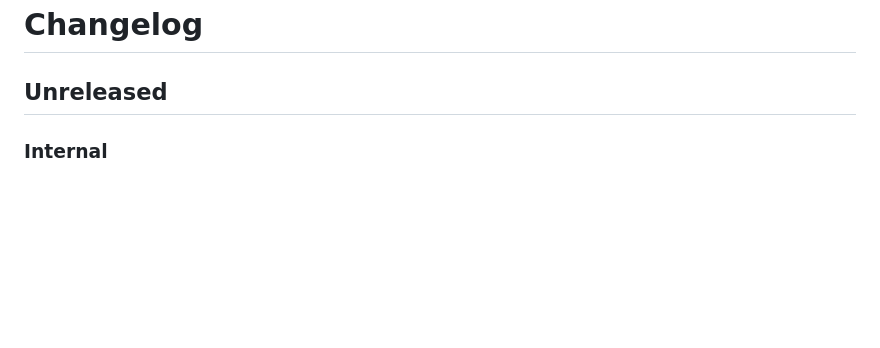
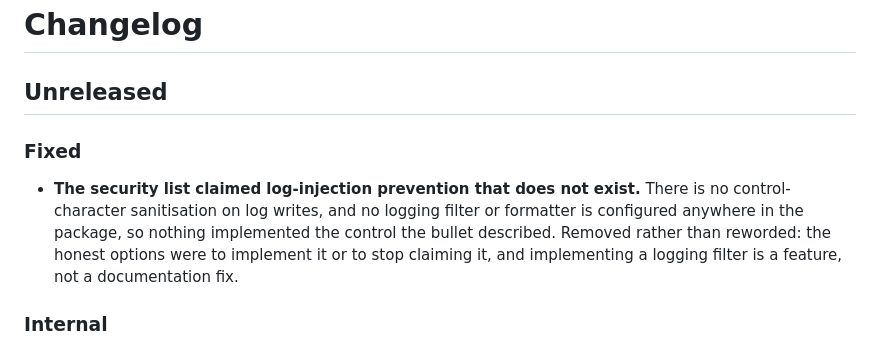
Before and after one commit to thequantumfalcon/spirescope, a Markdown page: CHANGELOG.md, the part around the change. Drawn GitHub-style; blank space fills up the shorter version.

Commit message:
Stop claiming log-injection prevention that is not implemented
The security list advertised "Log injection prevention (control character
sanitization)". Nothing in the package implements it: there is no
sanitisation on log writes, and no logging filter, formatter, basicConfig
or dictConfig is configured anywhere, so there is no layer where it could
be happening out of sight. No test asserts it either.

Removed rather than reworded. The honest choices were to implement the
control or to stop claiming it, and adding a logging filter across ninety
call sites is a feature rather than a documentation correction -- worth
doing deliberately if the control is wanted, not smuggled in under a
README fix.

The remaining bullets in that list were checked and hold.

```diff
--- a/CHANGELOG.md
+++ b/CHANGELOG.md
@@ -1,6 +1,15 @@
 # Changelog
 
 ## Unreleased
+
+### Fixed
+
+- **The security list claimed log-injection prevention that does not exist.**
+  There is no control-character sanitisation on log writes, and no logging
+  filter or formatter is configured anywhere in the package, so nothing
+  implemented the control the bullet described. Removed rather than reworded:
+  the honest options were to implement it or to stop claiming it, and
+  implementing a logging filter is a feature, not a documentation fix.
 
 ### Internal
 
```
Also changed, not shown: README.md (+0 -1 lines).
